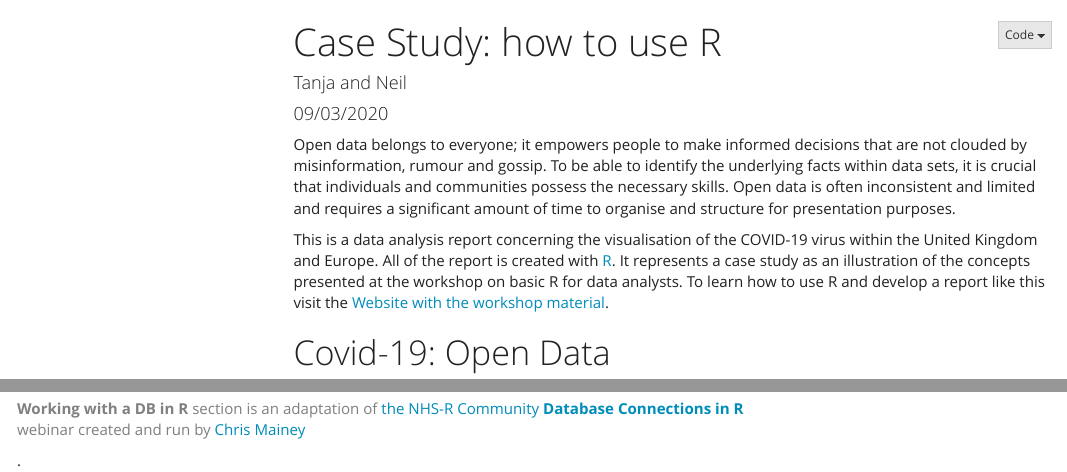
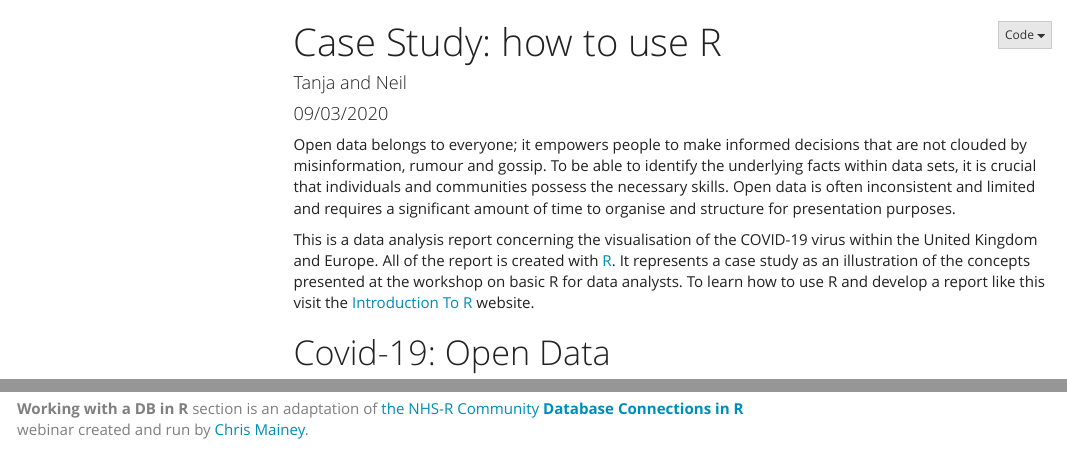
Before and after one commit to TanjaKec/ASDA, an R Markdown document (index.Rmd): the page in a window 1100 px wide, from its top, and a second part further down, joined at a grey line. Rendered offline with R 4.5, knitr and Pandoc, with nearby package versions; some code elsewhere in the file could not run offline; menus at the side of the page are left out; long lines of code are wrapped; common packages that the code uses without loading them are loaded.

Commit message:
RMarkdown

```diff
--- a/index.Rmd
+++ b/index.Rmd
@@ -27,7 +27,7 @@ knitr::opts_chunk$set(echo = TRUE,
 
 Open data belongs to everyone; it empowers people to make informed decisions that are not clouded by misinformation, rumour and gossip. To be able to identify the underlying facts within data sets, it is crucial that individuals and communities possess the necessary skills. Open data is often inconsistent and limited and requires a significant amount of time to organise and structure for presentation purposes.
 
-This is a data analysis report concerning the visualisation of the COVID-19 virus within the United Kingdom and Europe. All of the report is created with [R](https://www.r-project.org). It represents a case study as an illustration of the concepts presented at the workshop on basic R for data analysts. To learn how to use R and develop a report like this visit the [Website with the workshop material](https://www.geolytix.co.uk).
+This is a data analysis report concerning the visualisation of the COVID-19 virus within the United Kingdom and Europe. All of the report is created with [R](https://www.r-project.org). It represents a case study as an illustration of the concepts presented at the workshop on basic R for data analysts. To learn how to use R and develop a report like this visit the [Introduction To R](https://introtor.netlify.app/) website.
 
 # Covid-19: Open Data
 
@@ -654,4 +654,4 @@ dbDisconnect(SQLcon)
 
 ---
 
-<p><font color="gray">**Working with a DB in R** section is an adaptation of [the NHS-R Community](https://nhsrcommunity.com/) [**Database Connections in R**](https://nhsrcommunity.com/learn-r/workshops/database-connections-in-r-webinar/) webinar created and run by [Chris Mainey](https://www.mainard.co.uk/)</font></p>.
+<p><font color="gray">**Working with a DB in R** section is an adaptation of [the NHS-R Community](https://nhsrcommunity.com/) [**Database Connections in R**](https://nhsrcommunity.com/learn-r/workshops/database-connections-in-r-webinar/) webinar created and run by [Chris Mainey](https://www.mainard.co.uk/).</font></p>
```
